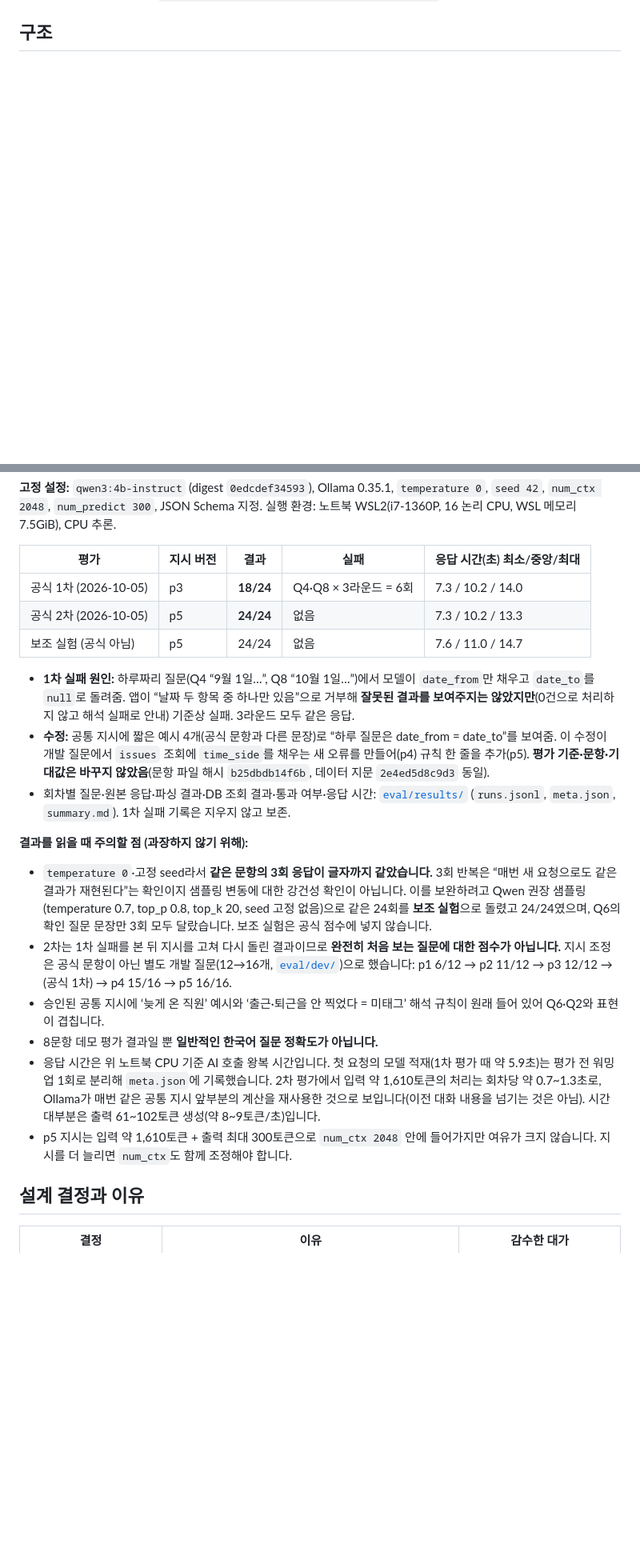
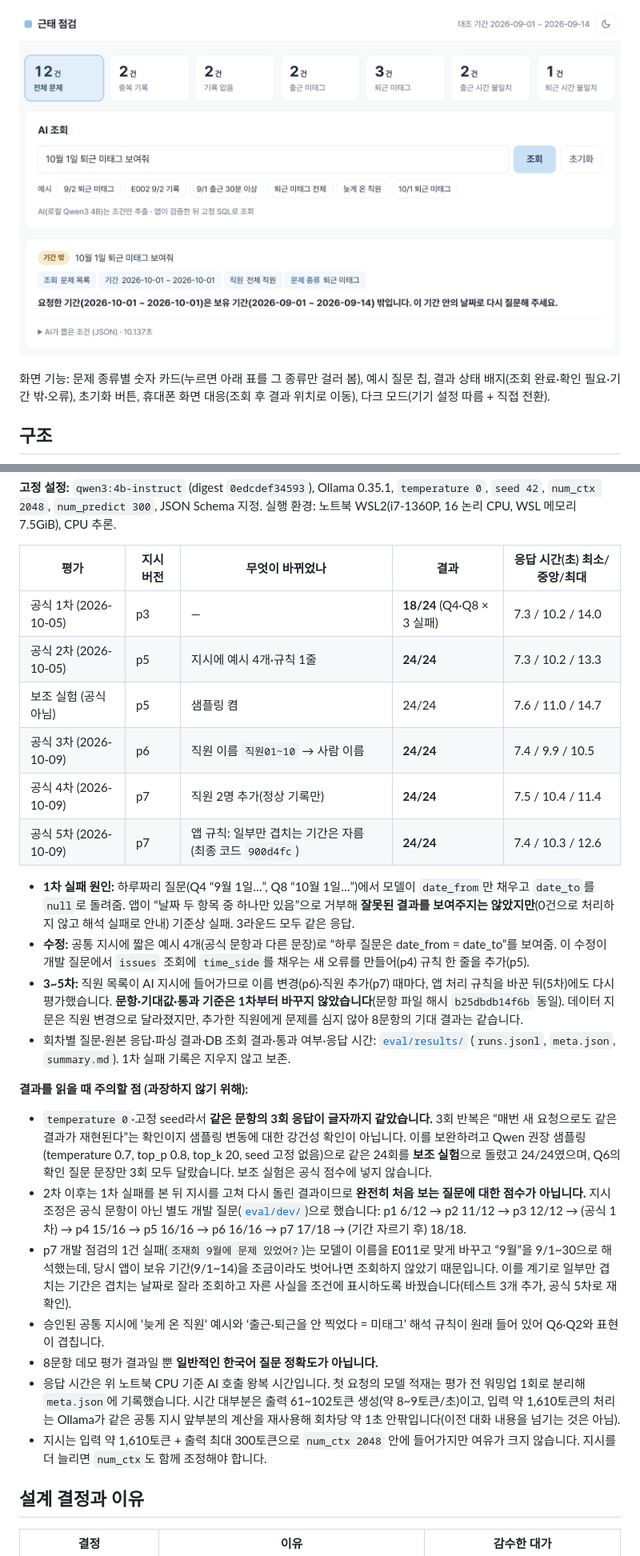
Before and after one commit to sc8556/attendance-checker, a Markdown page: README.md, 2 parts joined by grey strips. Shown at 80% size. Rendered like a GitHub page; pictures changed too: docs/images/03-out-of-range.png (added); blank space fills up the shorter version.

```diff
--- a/README.md
+++ b/README.md
@@ -8,3 +24,6 @@
+![기간 밖: 10월 1일 → 보유 기간 안내](docs/images/03-out-of-range.png)
+
+화면 기능: 문제 종류별 숫자 카드(누르면 아래 표를 그 종류만 걸러 봄), 예시 질문 칩, 결과 상태 배지(조회 완료·확인 필요·기간 밖·오류), 초기화 버튼, 휴대폰 화면 대응(조회 후 결과 위치로 이동), 다크 모드(기기 설정 따름 + 직접 전환).
 
 ## 구조
 
@@ -106,23 +138,28 @@ docker logs -f attendance                   # 첫 POST "/api/chat" 줄 = 워밍
 
 **고정 설정:** `qwen3:4b-instruct` (digest `0edcdef34593`), Ollama 0.35.1, `temperature 0`, `seed 42`, `num_ctx 2048`, `num_predict 300`, JSON Schema 지정. 실행 환경: 노트북 WSL2(i7-1360P, 16 논리 CPU, WSL 메모리 7.5GiB), CPU 추론.
 
-| 평가 | 지시 버전 | 결과 | 실패 | 응답 시간(초) 최소/중앙/최대 |
+| 평가 | 지시 버전 | 무엇이 바뀌었나 | 결과 | 응답 시간(초) 최소/중앙/최대 |
 |---|---|---|---|---|
-| 공식 1차 (2026-10-05) | p3 | **18/24** | Q4·Q8 × 3라운드 = 6회 | 7.3 / 10.2 / 14.0 |
-| 공식 2차 (2026-10-05) | p5 | **24/24** | 없음 | 7.3 / 10.2 / 13.3 |
-| 보조 실험 (공식 아님) | p5 | 24/24 | 없음 | 7.6 / 11.0 / 14.7 |
+| 공식 1차 (2026-10-05) | p3 | — | **18/24** (Q4·Q8 × 3 실패) | 7.3 / 10.2 / 14.0 |
+| 공식 2차 (2026-10-05) | p5 | 지시에 예시 4개·규칙 1줄 | **24/24** | 7.3 / 10.2 / 13.3 |
+| 보조 실험 (공식 아님) | p5 | 샘플링 켬 | 24/24 | 7.6 / 11.0 / 14.7 |
+| 공식 3차 (2026-10-09) | p6 | 직원 이름 `직원01~10` → 사람 이름 | **24/24** | 7.4 / 9.9 / 10.5 |
+| 공식 4차 (2026-10-09) | p7 | 직원 2명 추가(정상 기록만) | **24/24** | 7.5 / 10.4 / 11.4 |
+| 공식 5차 (2026-10-09) | p7 | 앱 규칙: 일부만 겹치는 기간은 자름 (최종 코드 `900d4fc`) | **24/24** | 7.4 / 10.3 / 12.6 |
 
 - **1차 실패 원인:** 하루짜리 질문(Q4 “9월 1일…”, Q8 “10월 1일…”)에서 모델이 `date_from`만 채우고 `date_to`를 `null`로 돌려줌. 앱이 “날짜 두 항목 중 하나만 있음”으로 거부해 **잘못된 결과를 보여주지는 않았지만**(0건으로 처리하지 않고 해석 실패로 안내) 기준상 실패. 3라운드 모두 같은 응답.
-- **수정:** 공통 지시에 짧은 예시 4개(공식 문항과 다른 문장)로 “하루 질문은 date_from = date_to”를 보여줌. 이 수정이 개발 질문에서 `issues` 조회에 `time_side`를 채우는 새 오류를 만들어(p4) 규칙 한 줄을 추가(p5). **평가 기준·문항·기대값은 바꾸지 않았음**(문항 파일 해시 `b25dbdb14f6b`, 데이터 지문 `2e4ed5d8c9d3` 동일).
+- **수정:** 공통 지시에 짧은 예시 4개(공식 문항과 다른 문장)로 “하루 질문은 date_from = date_to”를 보여줌. 이 수정이 개발 질문에서 `issues` 조회에 `time_side`를 채우는 새 오류를 만들어(p4) 규칙 한 줄을 추가(p5).
+- **3~5차:** 직원 목록이 AI 지시에 들어가므로 이름 변경(p6)·직원 추가(p7) 때마다, 앱 처리 규칙을 바꾼 뒤(5차)에도 다시 평가했습니다. **문항·기대값·통과 기준은 1차부터 바꾸지 않았습니다**(문항 파일 해시 `b25dbdb14f6b` 동일). 데이터 지문은 직원 변경으로 달라졌지만, 추가한 직원에게 문제를 심지 않아 8문항의 기대 결과는 같습니다.
 - 회차별 질문·원본 응답·파싱 결과·DB 조회 결과·통과 여부·응답 시간: [`eval/results/`](eval/results/) (`runs.jsonl`, `meta.json`, `summary.md`). 1차 실패 기록은 지우지 않고 보존.
 
 **결과를 읽을 때 주의할 점 (과장하지 않기 위해):**
 - `temperature 0`·고정 seed라서 **같은 문항의 3회 응답이 글자까지 같았습니다.** 3회 반복은 “매번 새 요청으로도 같은 결과가 재현된다”는 확인이지 샘플링 변동에 대한 강건성 확인이 아닙니다. 이를 보완하려고 Qwen 권장 샘플링(temperature 0.7, top_p 0.8, top_k 20, seed 고정 없음)으로 같은 24회를 **보조 실험**으로 돌렸고 24/24였으며, Q6의 확인 질문 문장만 3회 모두 달랐습니다. 보조 실험은 공식 점수에 넣지 않습니다.
-- 2차는 1차 실패를 본 뒤 지시를 고쳐 다시 돌린 결과이므로 **완전히 처음 보는 질문에 대한 점수가 아닙니다.** 지시 조정은 공식 문항이 아닌 별도 개발 질문(12→16개, [`eval/dev/`](eval/dev/))으로 했습니다: p1 6/12 → p2 11/12 → p3 12/12 → (공식 1차) → p4 15/16 → p5 16/16.
+- 2차 이후는 1차 실패를 본 뒤 지시를 고쳐 다시 돌린 결과이므로 **완전히 처음 보는 질문에 대한 점수가 아닙니다.** 지시 조정은 공식 문항이 아닌 별도 개발 질문([`eval/dev/`](eval/dev/))으로 했습니다: p1 6/12 → p2 11/12 → p3 12/12 → (공식 1차) → p4 15/16 → p5 16/16 → p6 16/16 → p7 17/18 → (기간 자르기 후) 18/18.
+- p7 개발 점검의 1건 실패(`조재희 9월에 문제 있었어?`)는 모델이 이름을 E011로 맞게 바꾸고 “9월”을 9/1~30으로 해석했는데, 당시 앱이 보유 기간(9/1~14)을 조금이라도 벗어나면 조회하지 않았기 때문입니다. 이를 계기로 일부만 겹치는 기간은 겹치는 날짜로 잘라 조회하고 자른 사실을 조건에 표시하도록 바꿨습니다(테스트 3개 추가, 공식 5차로 재확인).
 - 승인된 공통 지시에 ‘늦게 온 직원’ 예시와 ‘출근·퇴근을 안 찍었다 = 미태그’ 해석 규칙이 원래 들어 있어 Q6·Q2와 표현이 겹칩니다.
 - 8문항 데모 평가 결과일 뿐 **일반적인 한국어 질문 정확도가 아닙니다.**
-- 응답 시간은 위 노트북 CPU 기준 AI 호출 왕복 시간입니다. 첫 요청의 모델 적재(1차 평가 때 약 5.9초)는 평가 전 워밍업 1회로 분리해 `meta.json`에 기록했습니다. 2차 평가에서 입력 약 1,610토큰의 처리는 회차당 약 0.7~1.3초로, Ollama가 매번 같은 공통 지시 앞부분의 계산을 재사용한 것으로 보입니다(이전 대화 내용을 넘기는 것은 아님). 시간 대부분은 출력 61~102토큰 생성(약 8~9토큰/초)입니다.
-- p5 지시는 입력 약 1,610토큰 + 출력 최대 300토큰으로 `num_ctx 2048` 안에 들어가지만 여유가 크지 않습니다. 지시를 더 늘리면 `num_ctx`도 함께 조정해야 합니다.
+- 응답 시간은 위 노트북 CPU 기준 AI 호출 왕복 시간입니다. 첫 요청의 모델 적재는 평가 전 워밍업 1회로 분리해 `meta.json`에 기록했습니다. 시간 대부분은 출력 61~102토큰 생성(약 8~9토큰/초)이고, 입력 약 1,610토큰의 처리는 Ollama가 같은 공통 지시 앞부분의 계산을 재사용해 회차당 약 1초 안팎입니다(이전 대화 내용을 넘기는 것은 아님).
+- 지시는 입력 약 1,610토큰 + 출력 최대 300토큰으로 `num_ctx 2048` 안에 들어가지만 여유가 크지 않습니다. 지시를 더 늘리면 `num_ctx`도 함께 조정해야 합니다.
 
 ## 설계 결정과 이유
 
```
Also changed, not shown: other parts of README.md (+54 -21 lines), docs/images/01-result.png (added), docs/images/02-clarify.png (added), 3 other files.
